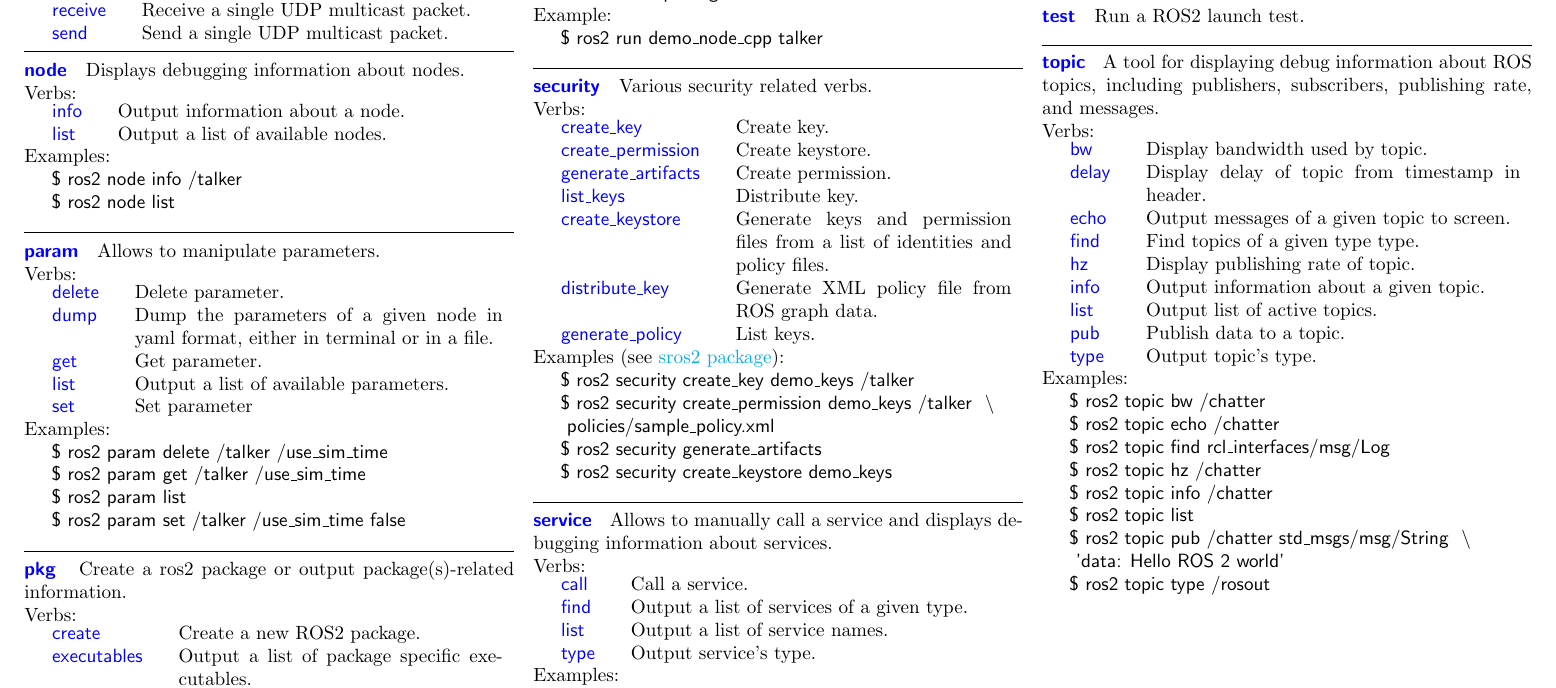
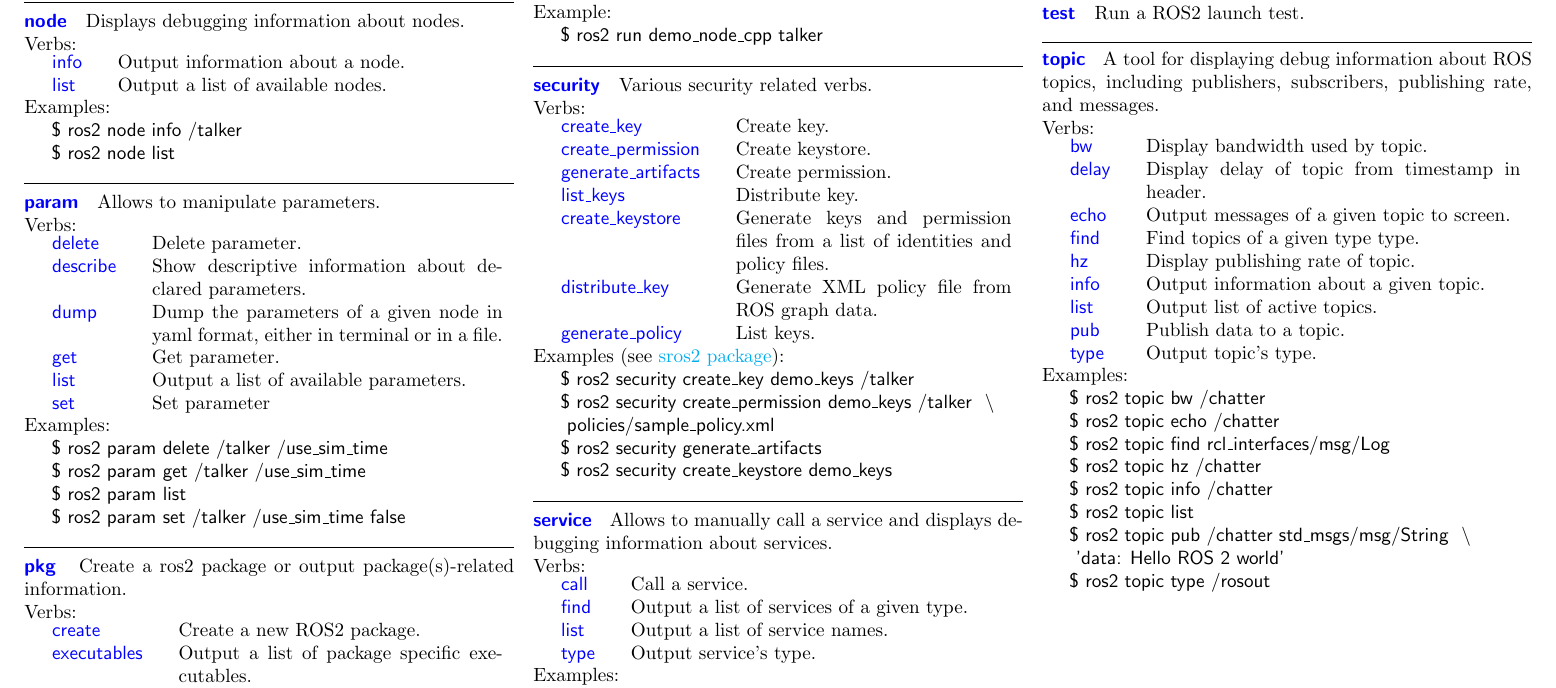
Before and after one commit to ubuntu-robotics/ros2_cheats_sheet, a LaTeX document (cli/cli_cheats_sheet.tex): part of page 2 of 2, cut so that both start at the same text. Compiled offline with pdfLaTeX.

Commit message:
add param describe
Signed-off-by: artivis <jeremie.deray@canonical.com>

```diff
--- a/cli/cli_cheats_sheet.tex
+++ b/cli/cli_cheats_sheet.tex
@@ -317,6 +317,7 @@ Verbs:
 \\
 \begin{tabularx}{\linewidth}{lX}
 \smallhspace \cliverb{delete}    & Delete parameter.                         \\
+\smallhspace \cliverb{describe}  & Show descriptive information about declared parameters. \\
 \smallhspace \cliverb{dump}      & Dump the parameters of a given node in yaml format, either in terminal or in a file.\\
 \smallhspace \cliverb{get}       & Get parameter.                            \\
 \smallhspace \cliverb{list}      & Output a list of available parameters.    \\
```
